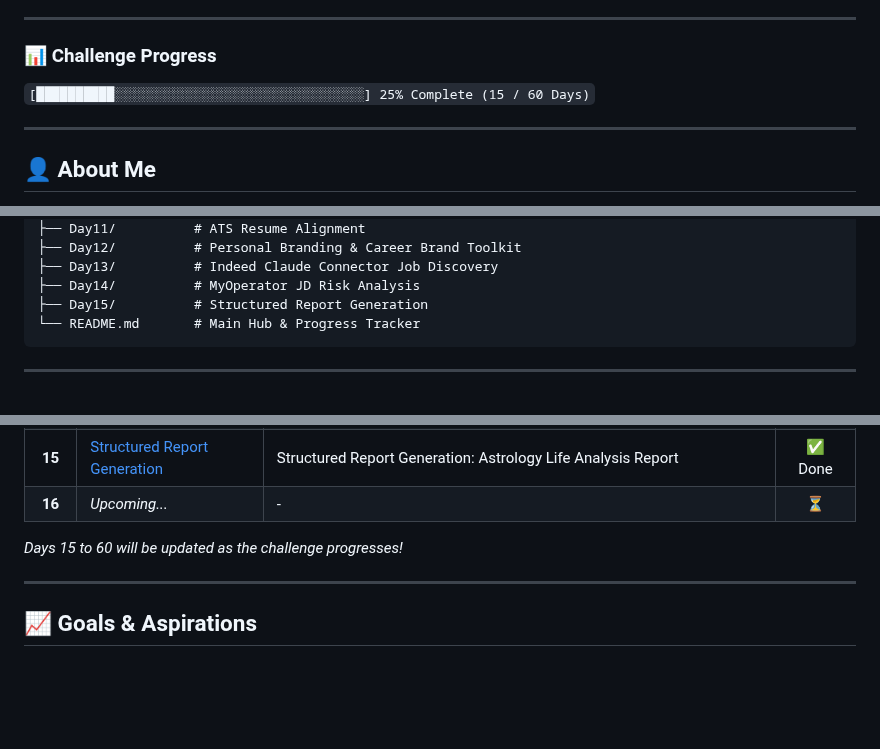
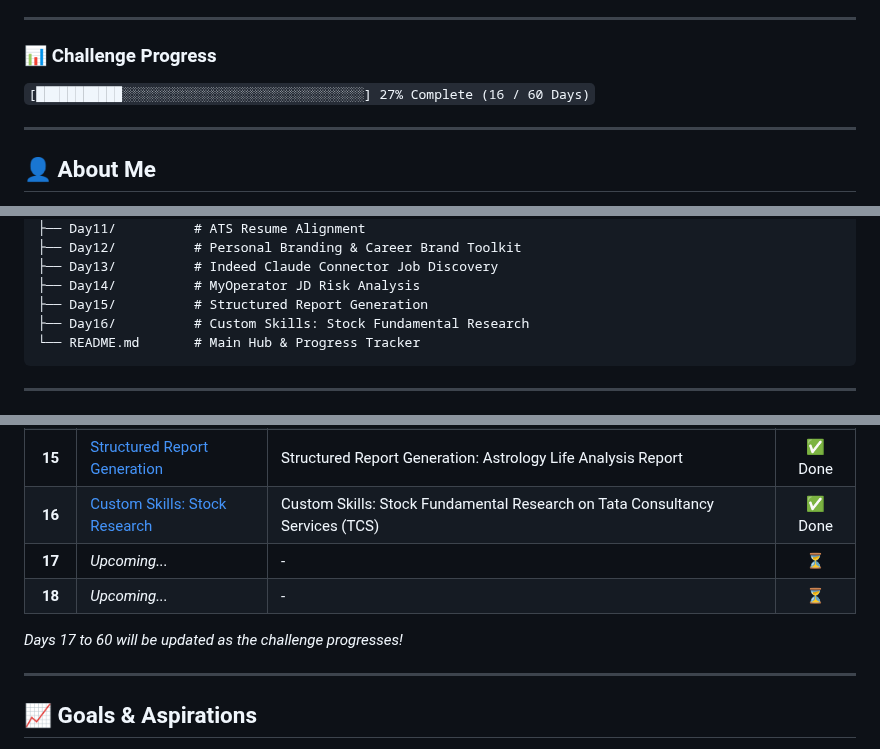
Before and after one commit to Anayat-bhat/60-days-of-ai, a Markdown page: README.md, 3 parts joined by grey strips. Rendered like a GitHub page; blank space fills up the shorter version.

Commit message:
docs: update progress tracker for Day 16 and add placeholder for Day 17-18

````diff
--- a/README.md
+++ b/README.md
@@ -5,7 +5,7 @@ Welcome to my **60 Days of AI** repository! This is a dedicated learning journey
 ---
 
 ### 📊 Challenge Progress
-`[██████████░░░░░░░░░░░░░░░░░░░░░░░░░░░░░░░░] 25% Complete (15 / 60 Days)`
+`[███████████░░░░░░░░░░░░░░░░░░░░░░░░░░░░░░░] 27% Complete (16 / 60 Days)`
 
 ---
 
@@ -58,6 +58,7 @@ Welcome to my **60 Days of AI** repository! This is a dedicated learning journey
 ├── Day13/          # Indeed Claude Connector Job Discovery
 ├── Day14/          # MyOperator JD Risk Analysis
 ├── Day15/          # Structured Report Generation
+├── Day16/          # Custom Skills: Stock Fundamental Research
 └── README.md       # Main Hub & Progress Tracker
 ```
 
@@ -84,9 +85,11 @@ Here is the log of my daily activities, projects, and key learnings. Click on an
 | **13** | [Job Discovery & Gaps](Day13/day13.md) | Indeed Connectors, Skill-Gap Analysis, and Market Insights | ✅ Done |
 | **14** | [JD Risk Analysis](Day14/day14.md) | Job Description Red Flag Analysis, Verdict, and Interview Strategy for MyOperator Frontend Intern | ✅ Done |
 | **15** | [Structured Report Generation](Day15/day15.md) | Structured Report Generation: Astrology Life Analysis Report | ✅ Done |
-| **16** | *Upcoming...* | - | ⏳ |
+| **16** | [Custom Skills: Stock Research](Day16/day16.md) | Custom Skills: Stock Fundamental Research on Tata Consultancy Services (TCS) | ✅ Done |
+| **17** | *Upcoming...* | - | ⏳ |
+| **18** | *Upcoming...* | - | ⏳ |
 
-*Days 15 to 60 will be updated as the challenge progresses!*
+*Days 17 to 60 will be updated as the challenge progresses!*
 
 ---
 
````
